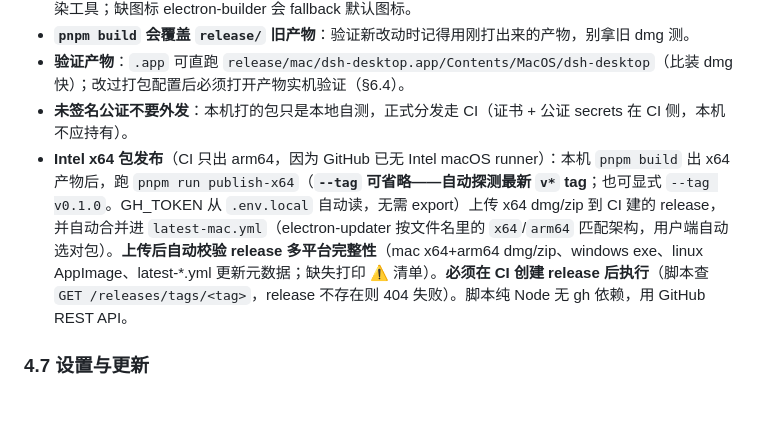
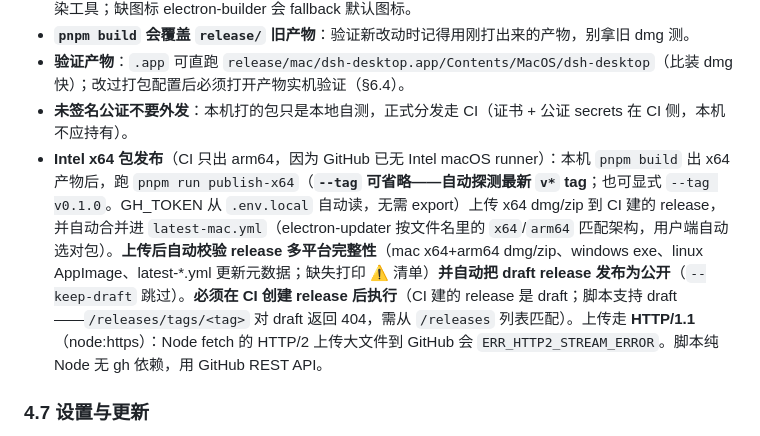
Before and after one commit to knight-peter/deepseek-harness-desktop, a Markdown page: docs/开发总结.md, the part around the change. GitHub-like rendering; blank space fills up the shorter version.

```diff
--- a/docs/开发总结.md
+++ b/docs/开发总结.md
@@ -135,7 +135,7 @@ Electron 内嵌 Node 的 `NODE_MODULE_VERSION` 与官方 Node 不同。`rebuild-
 - **`pnpm build` 会覆盖 `release/` 旧产物**：验证新改动时记得用刚打出来的产物，别拿旧 dmg 测。
 - **验证产物**：`.app` 可直跑 `release/mac/dsh-desktop.app/Contents/MacOS/dsh-desktop`（比装 dmg 快）；改过打包配置后必须打开产物实机验证（§6.4）。
 - **未签名公证不要外发**：本机打的包只是本地自测，正式分发走 CI（证书 + 公证 secrets 在 CI 侧，本机不应持有）。
-- **Intel x64 包发布**（CI 只出 arm64，因为 GitHub 已无 Intel macOS runner）：本机 `pnpm build` 出 x64 产物后，跑 `pnpm run publish-x64`（**`--tag` 可省略——自动探测最新 `v*` tag**；也可显式 `--tag v0.1.0`。GH_TOKEN 从 `.env.local` 自动读，无需 export）上传 x64 dmg/zip 到 CI 建的 release，并自动合并进 `latest-mac.yml`（electron-updater 按文件名里的 `x64`/`arm64` 匹配架构，用户端自动选对包）。**上传后自动校验 release 多平台完整性**（mac x64+arm64 dmg/zip、windows exe、linux AppImage、latest-*.yml 更新元数据；缺失打印 ⚠️ 清单）。**必须在 CI 创建 release 后执行**（脚本查 `GET /releases/tags/<tag>`，release 不存在则 404 失败）。脚本纯 Node 无 gh 依赖，用 GitHub REST API。
+- **Intel x64 包发布**（CI 只出 arm64，因为 GitHub 已无 Intel macOS runner）：本机 `pnpm build` 出 x64 产物后，跑 `pnpm run publish-x64`（**`--tag` 可省略——自动探测最新 `v*` tag**；也可显式 `--tag v0.1.0`。GH_TOKEN 从 `.env.local` 自动读，无需 export）上传 x64 dmg/zip 到 CI 建的 release，并自动合并进 `latest-mac.yml`（electron-updater 按文件名里的 `x64`/`arm64` 匹配架构，用户端自动选对包）。**上传后自动校验 release 多平台完整性**（mac x64+arm64 dmg/zip、windows exe、linux AppImage、latest-*.yml 更新元数据；缺失打印 ⚠️ 清单）**并自动把 draft release 发布为公开**（`--keep-draft` 跳过）。**必须在 CI 创建 release 后执行**（CI 建的 release 是 draft；脚本支持 draft——`/releases/tags/<tag>` 对 draft 返回 404，需从 `/releases` 列表匹配）。上传走 **HTTP/1.1**（node:https）：Node fetch 的 HTTP/2 上传大文件到 GitHub 会 `ERR_HTTP2_STREAM_ERROR`。脚本纯 Node 无 gh 依赖，用 GitHub REST API。
 
 ### 4.7 设置与更新
 
```
Also changed, not shown: README.md (+1 -1 lines).
